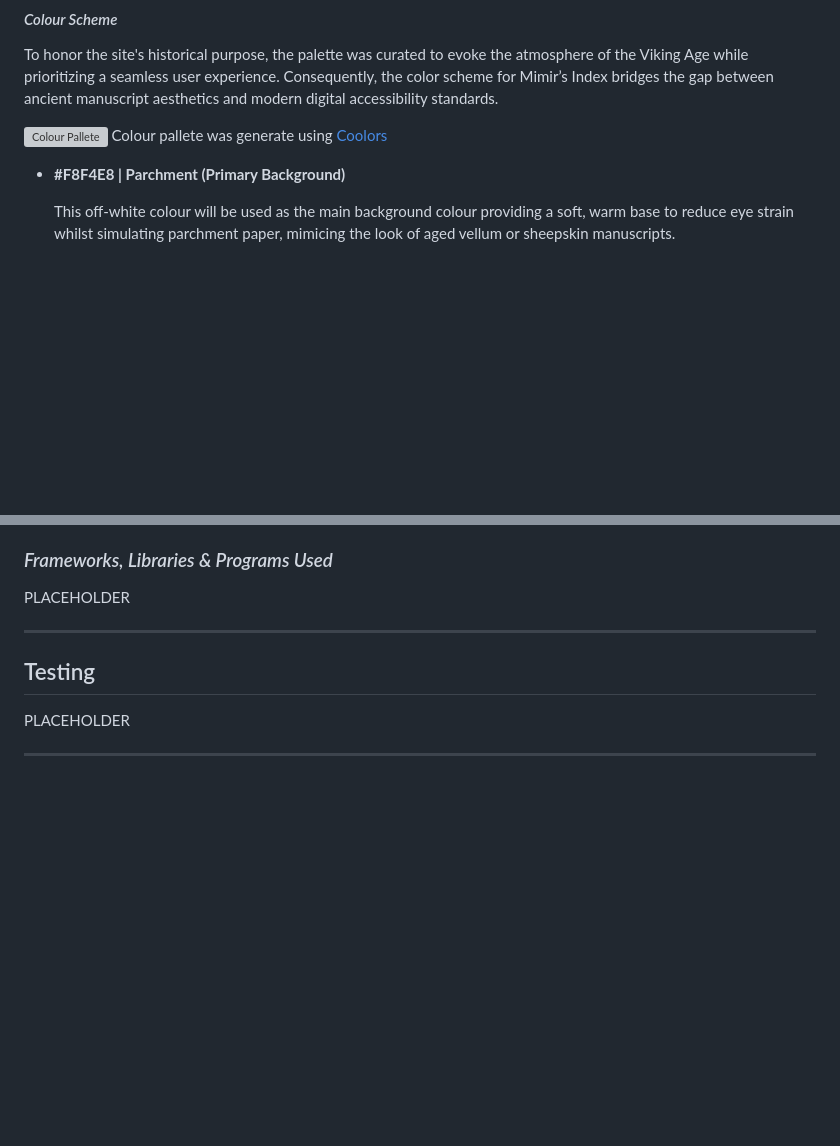
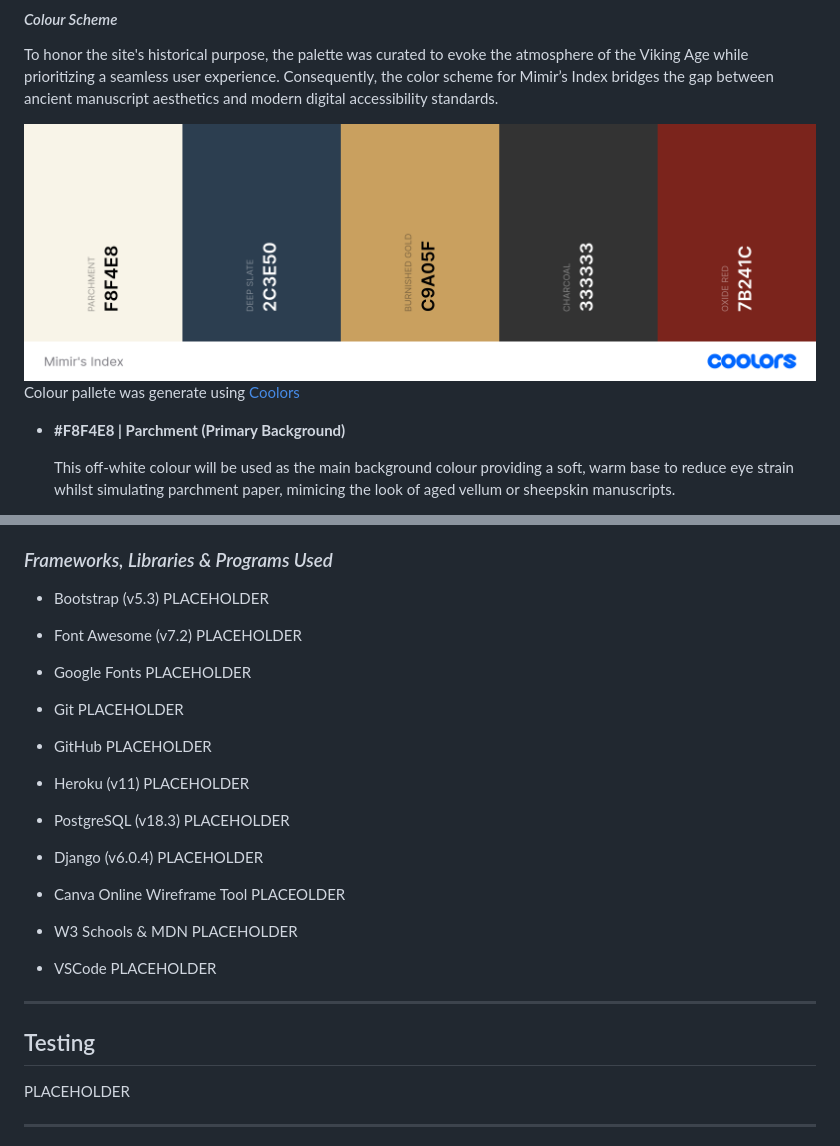
Before and after one commit to edchalk96/mimirs_index, a Markdown page: README.md, 2 parts joined by grey strips. Drawn GitHub-style; pictures changed too: documentation/images/mimirs-index-colour-palette.png (added); blank space fills up the shorter version; grey boxes are pictures that could not be loaded.

```diff
--- a/README.md
+++ b/README.md
@@ -141,7 +140,7 @@ To ensure an intuitive user experience and prevent information overload, the sit
 
 To honor the site's historical purpose, the palette was curated to evoke the atmosphere of the Viking Age while prioritizing a seamless user experience. Consequently, the color scheme for Mimir’s Index bridges the gap between ancient manuscript aesthetics and modern digital accessibility standards.
 
-![Colour Pallete](PLACEHOLDER)
+![Colour Pallete](./documentation/images/mimirs-index-colour-palette.png)
 Colour pallete was generate using [Coolors](https://coolors.co/)
 
 - **#F8F4E8 | Parchment (Primary Background)**
@@ -230,7 +271,38 @@ PLACEHOLDER
 
 ### *Frameworks, Libraries & Programs Used*
 
-PLACEHOLDER
+- Bootstrap (v5.3)
+    PLACEHOLDER
+
+- Font Awesome (v7.2)
+    PLACEHOLDER
+
+- Google Fonts
+    PLACEHOLDER
+
+- Git
+    PLACEHOLDER
+
+- GitHub
+    PLACEHOLDER
+
+- Heroku (v11)
+    PLACEHOLDER
+
+- PostgreSQL (v18.3)
+    PLACEHOLDER
+
+- Django (v6.0.4)
+    PLACEHOLDER
+
+- Canva Online Wireframe Tool
+    PLACEOLDER
+
+- W3 Schools & MDN
+    PLACEHOLDER
+
+- VSCode
+    PLACEHOLDER
 
 ---
 
```
Also changed, not shown: other parts of README.md (+45 -4 lines), 4 other files.
